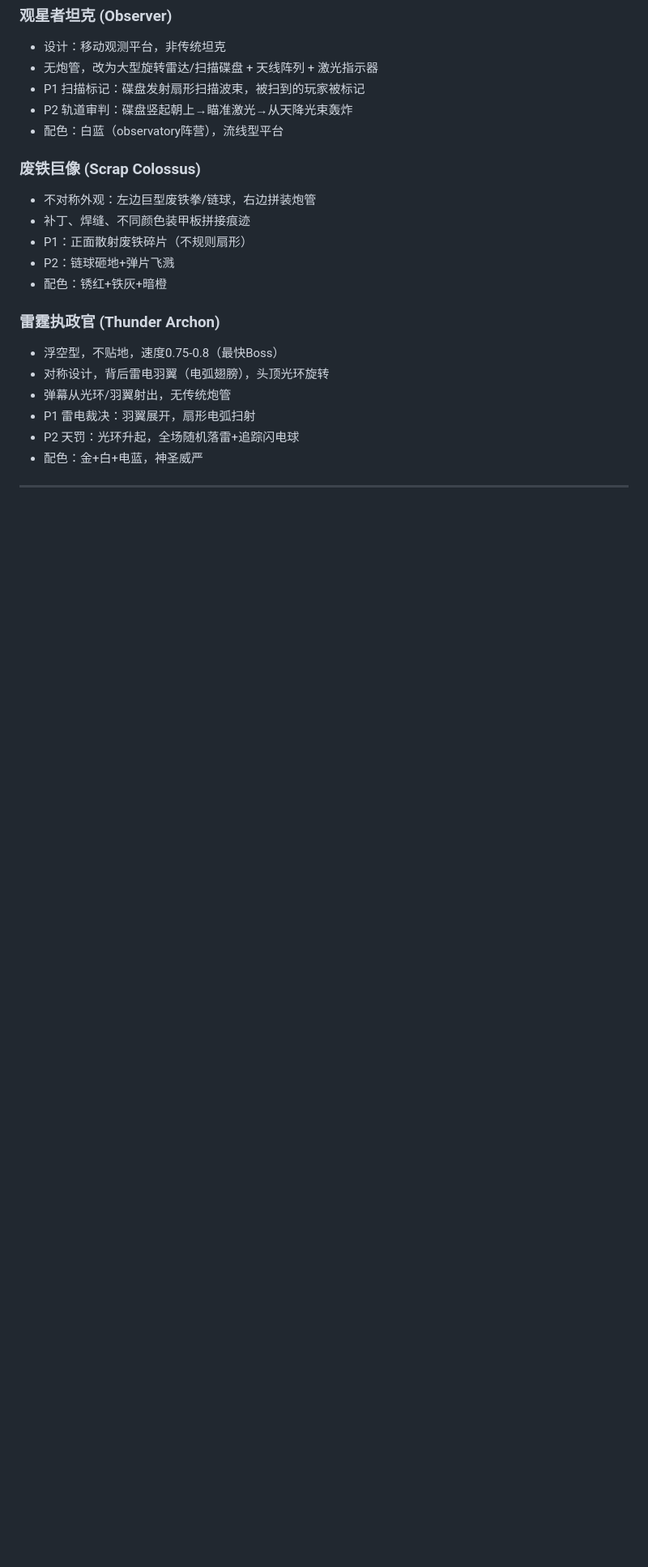
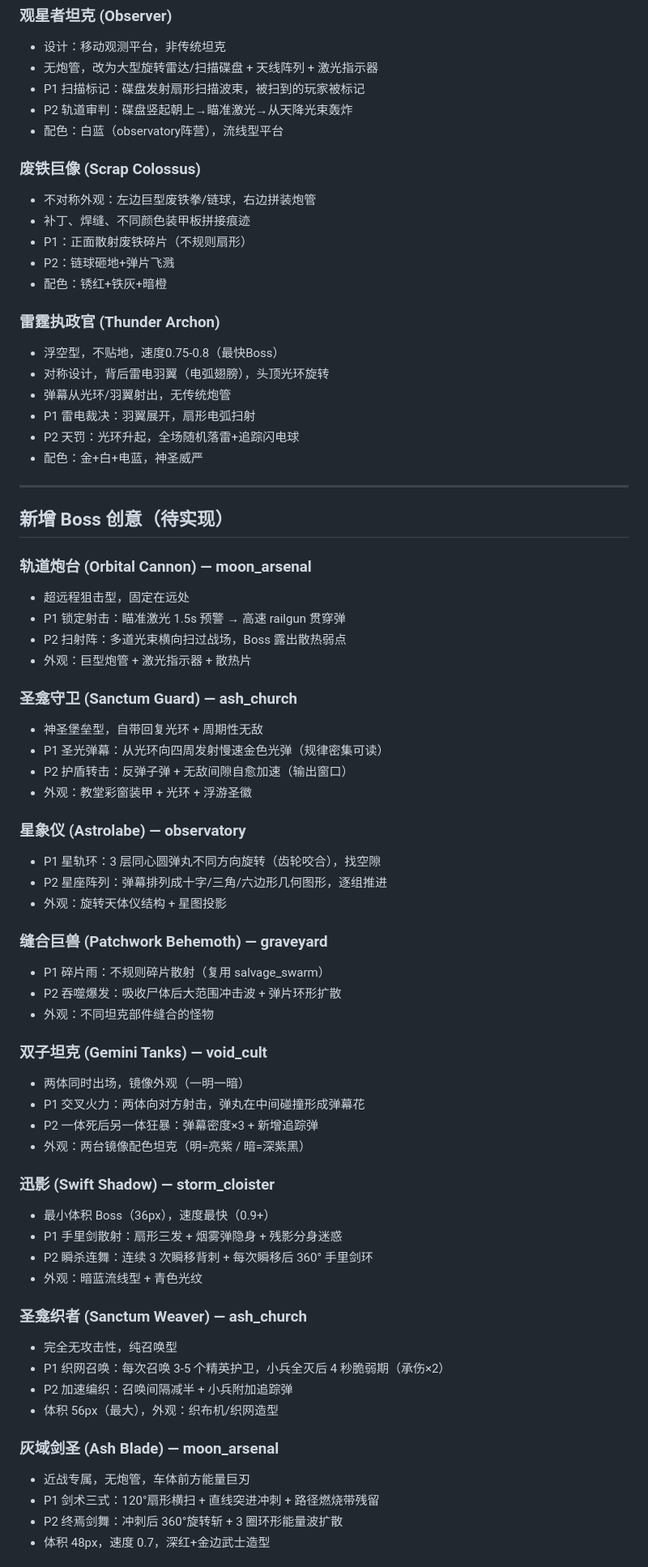
Before and after one commit to skweo/tank-battle, a Markdown page: memory/boss-redesign-specs.md, the part around one of its changes. Shown at 81% size. Rendered like a GitHub page; blank space fills up the shorter version.

Commit message:
docs: 13个新Boss弹幕设计补全(P1/P2详细弹幕模式)

```diff
--- a/memory/boss-redesign-specs.md
+++ b/memory/boss-redesign-specs.md
@@ -57,3 +57,51 @@
 
 ---
 
+## 新增 Boss 创意（待实现）
+
+### 轨道炮台 (Orbital Cannon) — moon_arsenal
+- 超远程狙击型，固定在远处
+- P1 锁定射击：瞄准激光 1.5s 预警 → 高速 railgun 贯穿弹
+- P2 扫射阵：多道光束横向扫过战场，Boss 露出散热弱点
+- 外观：巨型炮管 + 激光指示器 + 散热片
+
+### 圣龛守卫 (Sanctum Guard) — ash_church
+- 神圣堡垒型，自带回复光环 + 周期性无敌
+- P1 圣光弹幕：从光环向四周发射慢速金色光弹（规律密集可读）
+- P2 护盾转击：反弹子弹 + 无敌间隙自愈加速（输出窗口）
+- 外观：教堂彩窗装甲 + 光环 + 浮游圣徽
+
+### 星象仪 (Astrolabe) — observatory
+- P1 星轨环：3 层同心圆弹丸不同方向旋转（齿轮咬合），找空隙
+- P2 星座阵列：弹幕排列成十字/三角/六边形几何图形，逐组推进
+- 外观：旋转天体仪结构 + 星图投影
+
+### 缝合巨兽 (Patchwork Behemoth) — graveyard
+- P1 碎片雨：不规则碎片散射（复用 salvage_swarm）
+- P2 吞噬爆发：吸收尸体后大范围冲击波 + 弹片环形扩散
+- 外观：不同坦克部件缝合的怪物
+
+### 双子坦克 (Gemini Tanks) — void_cult
+- 两体同时出场，镜像外观（一明一暗）
+- P1 交叉火力：两体向对方射击，弹丸在中间碰撞形成弹幕花
+- P2 一体死后另一体狂暴：弹幕密度×3 + 新增追踪弹
+- 外观：两台镜像配色坦克（明=亮紫 / 暗=深紫黑）
+
+### 迅影 (Swift Shadow) — storm_cloister
+- 最小体积 Boss（36px），速度最快（0.9+）
+- P1 手里剑散射：扇形三发 + 烟雾弹隐身 + 残影分身迷惑
+- P2 瞬杀连舞：连续 3 次瞬移背刺 + 每次瞬移后 360° 手里剑环
+- 外观：暗蓝流线型 + 青色光纹
+
+### 圣龛织者 (Sanctum Weaver) — ash_church
+- 完全无攻击性，纯召唤型
+- P1 织网召唤：每次召唤 3-5 个精英护卫，小兵全灭后 4 秒脆弱期（承伤×2）
+- P2 加速编织：召唤间隔减半 + 小兵附加追踪弹
+- 体积 56px（最大），外观：织布机/织网造型
+
+### 灰域剑圣 (Ash Blade) — moon_arsenal
+- 近战专属，无炮管，车体前方能量巨刃
+- P1 剑术三式：120°扇形横扫 + 直线突进冲刺 + 路径燃烧带残留
+- P2 终焉剑舞：冲刺后 360°旋转斩 + 3 圈环形能量波扩散
+- 体积 48px，速度 0.7，深红+金边武士造型
+
```
Also changed, not shown: other parts of memory/boss-redesign-specs.md (+30 -0 lines).
